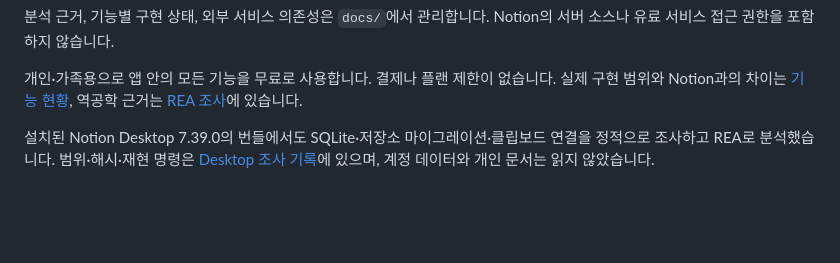
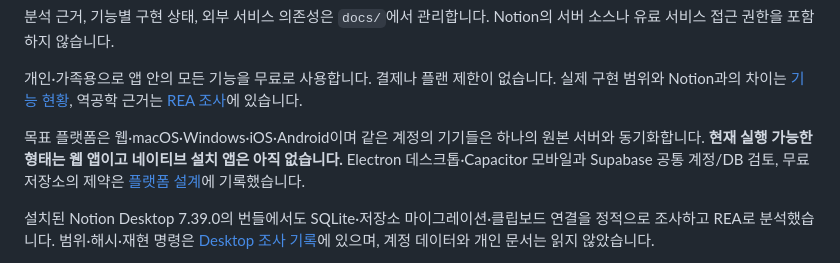
Before and after one commit to hooni-dev-0104/fountain, a Markdown page: README.md, the part around the change. GitHub-like rendering; blank space fills up the shorter version.

```diff
--- a/README.md
+++ b/README.md
@@ -16,6 +16,8 @@ node --check static/app.js
 분석 근거, 기능별 구현 상태, 외부 서비스 의존성은 `docs/`에서 관리합니다. Notion의 서버 소스나 유료 서비스 접근 권한을 포함하지 않습니다.
 
 개인·가족용으로 앱 안의 모든 기능을 무료로 사용합니다. 결제나 플랜 제한이 없습니다. 실제 구현 범위와 Notion과의 차이는 [기능 현황](docs/FEATURES.md), 역공학 근거는 [REA 조사](docs/research/notion-rea.md)에 있습니다.
+
+목표 플랫폼은 웹·macOS·Windows·iOS·Android이며 같은 계정의 기기들은 하나의 원본 서버와 동기화합니다. **현재 실행 가능한 형태는 웹 앱이고 네이티브 설치 앱은 아직 없습니다.** Electron 데스크톱·Capacitor 모바일과 Supabase 공통 계정/DB 검토, 무료 저장소의 제약은 [플랫폼 설계](docs/PLATFORMS.md)에 기록했습니다.
 
 설치된 Notion Desktop 7.39.0의 번들에서도 SQLite·저장소 마이그레이션·클립보드 연결을 정적으로 조사하고 REA로 분석했습니다. 범위·해시·재현 명령은 [Desktop 조사 기록](docs/research/notion-desktop.md)에 있으며, 계정 데이터와 개인 문서는 읽지 않았습니다.
 
```
Also changed, not shown: docs/FEATURES.md (+2 -0 lines), docs/PLATFORMS.md (added, +86 -0 lines).
